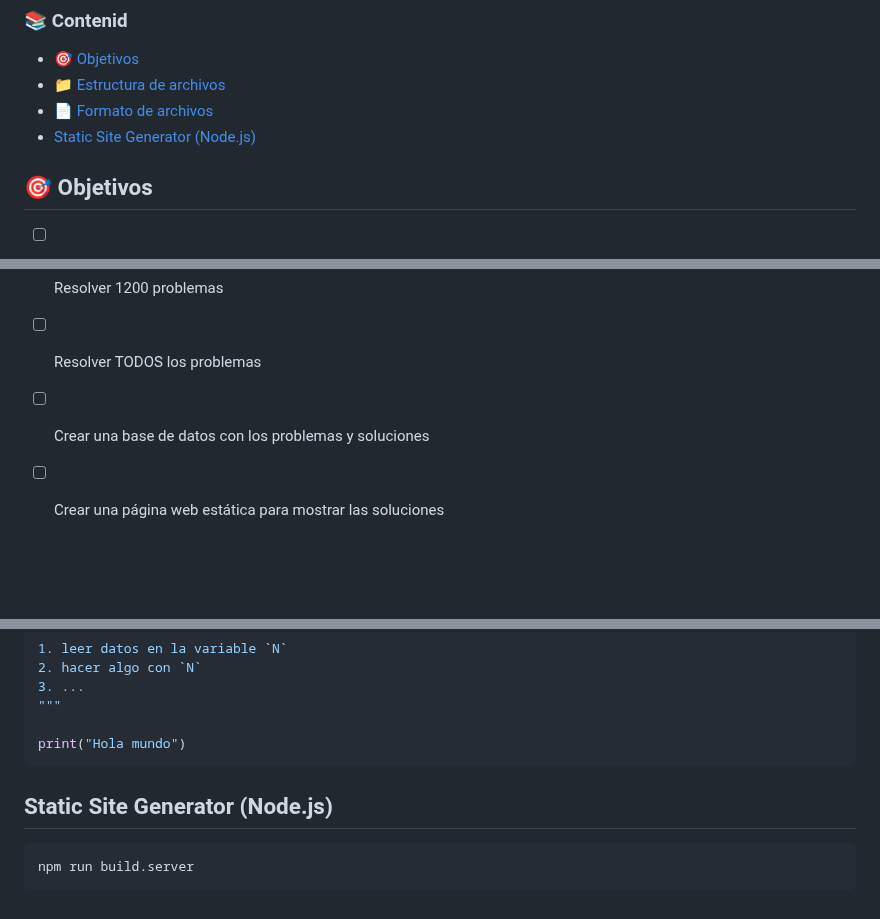
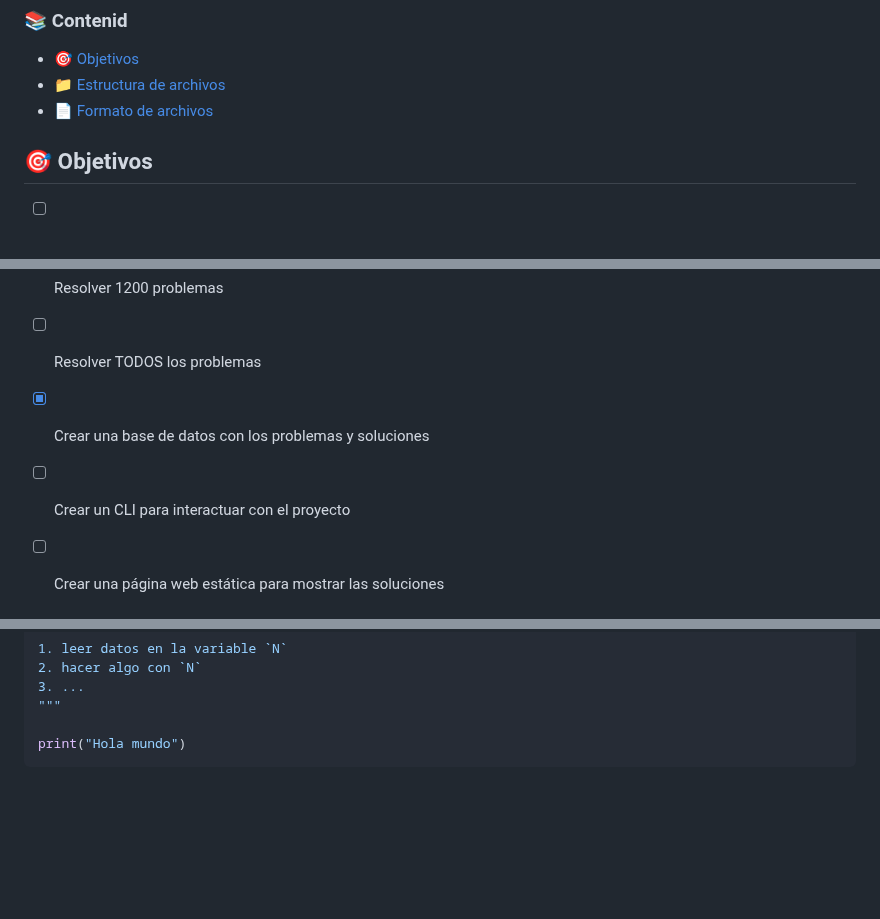
Before and after one commit to RepolloDev/Problemas-del-Juez-Patito, a Markdown page: README.md, 3 parts joined by grey strips. GitHub-like rendering; blank space fills up the shorter version.

Commit message:
Actualizacion del Readme en los objetivos

````diff
--- a/README.md
+++ b/README.md
@@ -24,7 +24,6 @@ Este repositorio contiene la solución a los problemas del juez patito, una plat
 - [🎯 Objetivos](#-objetivos)
 - [📁 Estructura de archivos](#-estructura-de-archivos)
 - [📄 Formato de archivos](#-formato-de-archivos)
-- [Static Site Generator (Node.js)](#static-site-generator-nodejs)
 
 
 ## 🎯 Objetivos
@@ -35,7 +34,8 @@ Este repositorio contiene la solución a los problemas del juez patito, una plat
 - [ ] Resolver 800 problemas
 - [ ] Resolver 1200 problemas
 - [ ] Resolver TODOS los problemas
-- [ ] Crear una base de datos con los problemas y soluciones
+- [x] Crear una base de datos con los problemas y soluciones
+- [ ] Crear un CLI para interactuar con el proyecto
 - [ ] Crear una página web estática para mostrar las soluciones
 
 
@@ -89,9 +89,3 @@ que se sigue para poder resolver el problemas
 
 print("Hola mundo")
 ```
-
-## Static Site Generator (Node.js)
-
-```shell
-npm run build.server
-```
````
